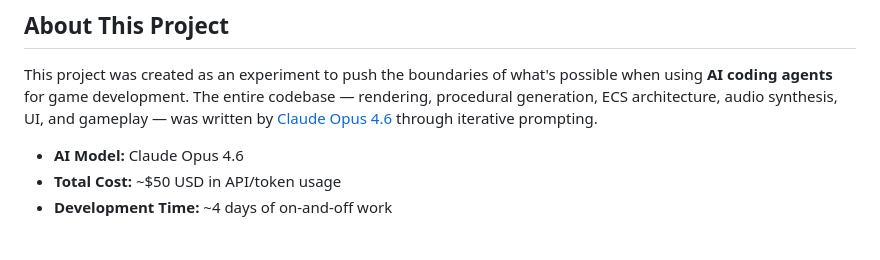
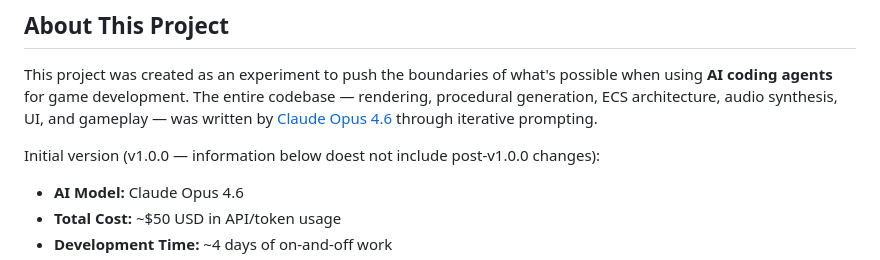
Before and after one commit to federicodangelo/SpaceExplorationGame, a Markdown page: README.md, the part around the change. Rendered like a GitHub page; blank space fills up the shorter version.

Commit message:
Update README: clarify initial version details and note post-v1.0.0 changes

```diff
--- a/README.md
+++ b/README.md
@@ -9,6 +9,7 @@ A 2D procedural space exploration game built entirely using AI coding agents —
 
 This project was created as an experiment to push the boundaries of what's possible when using **AI coding agents** for game development. The entire codebase — rendering, procedural generation, ECS architecture, audio synthesis, UI, and gameplay — was written by [Claude Opus 4.6](https://www.anthropic.com/claude) through iterative prompting.
 
+Initial version (v1.0.0 — information below doest not include post-v1.0.0 changes):
 - **AI Model:** Claude Opus 4.6
 - **Total Cost:** ~$50 USD in API/token usage
 - **Development Time:** ~4 days of on-and-off work
```
